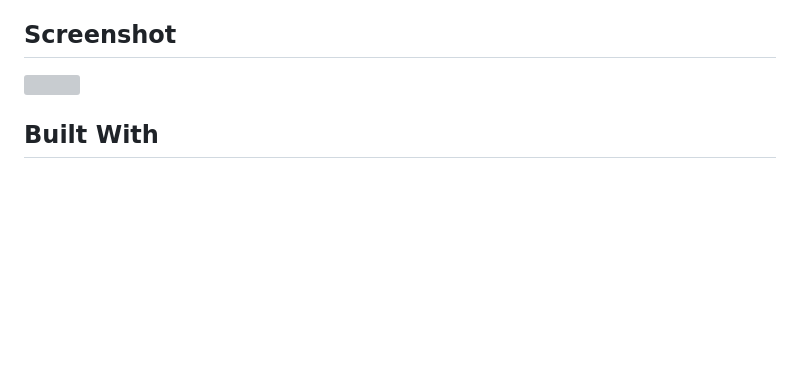
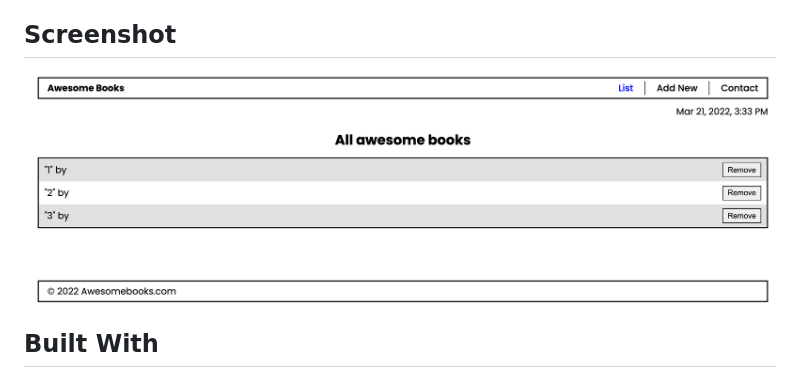
Before and after one commit to Alexr16/Awesome-books, a Markdown page: README.md, the part around the change. GitHub-like rendering; pictures changed too: screen.png (added); blank space fills up the shorter version; grey boxes are pictures that could not be loaded.

```diff
--- a/README.md
+++ b/README.md
@@ -6,7 +6,7 @@
 
 ## Screenshot
 
-<img src="./screenshot.png">
+<img src="./screen.png">
 
 ## Built With
 
```
Also changed, not shown: 5 other files.
